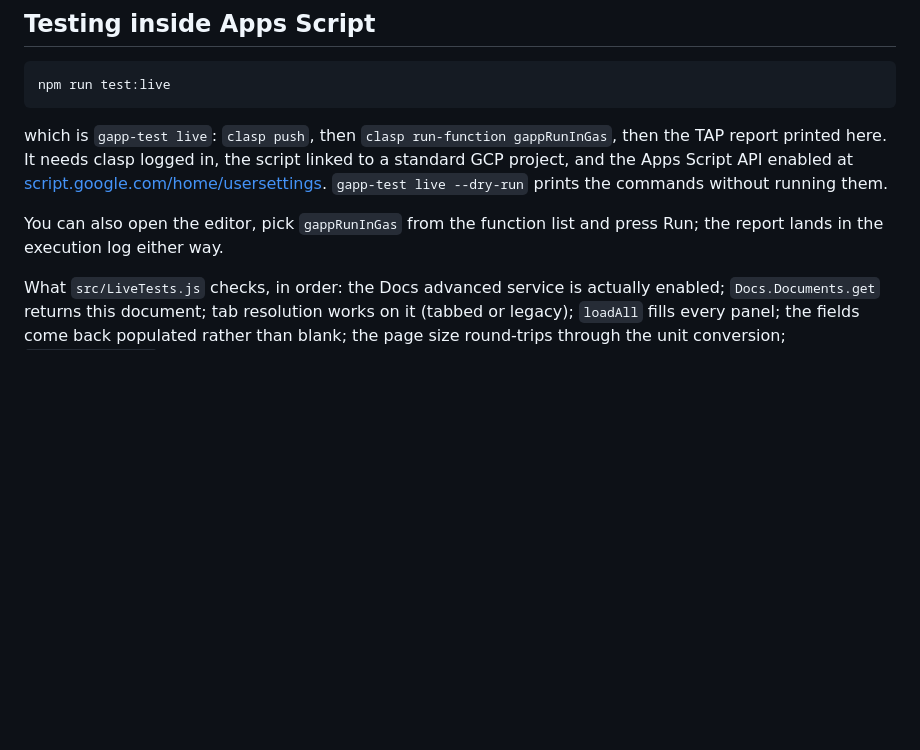
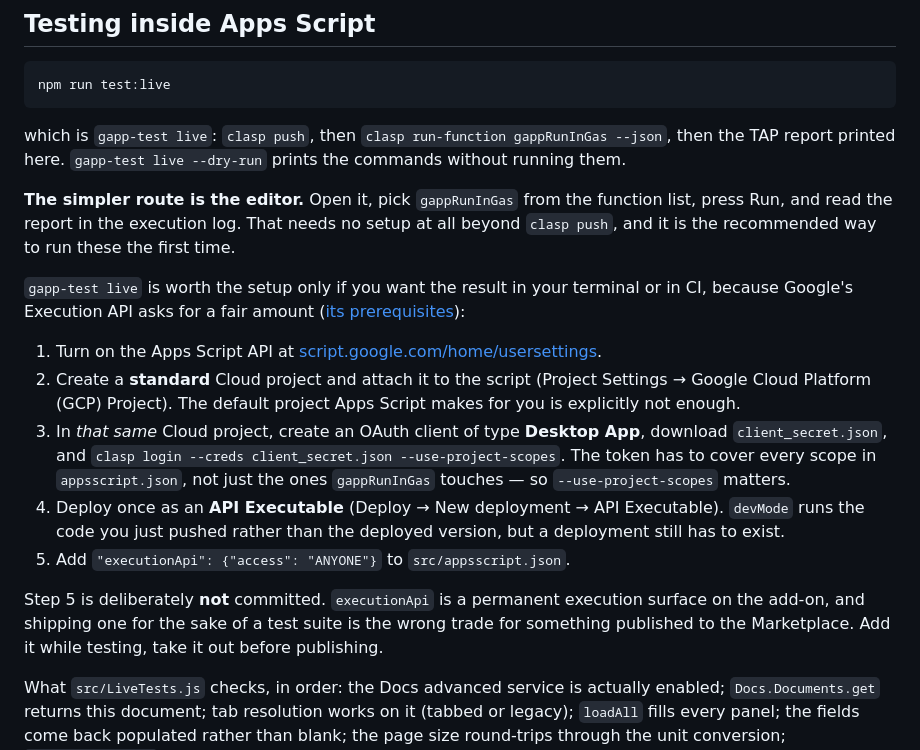
Before and after one commit to lukehutch/stylist, a Markdown page: DEV.md, the part around the change. Drawn GitHub-style; blank space fills up the shorter version.

Commit message:
Correct the live-test instructions; they omitted most of the setup
DEV.md claimed `npm run test:live` needed only a clasp login, a GCP project
and the Apps Script API. Checked against Google's prerequisites for
scripts.run, that was wrong in three ways: the Cloud project has to be a
standard one, the OAuth client has to be created in that same project and
logged in with --use-project-scopes so the token covers every scope the
manifest declares, and an API Executable deployment has to exist even
under devMode. Following the old instructions would have failed on the
first attempt.

The editor route -- pick gappRunInGas from the function list and press Run
-- needs none of that, so it now leads.

executionApi is documented as a step you add while testing and remove
before publishing, rather than committed to the manifest. A permanent
execution surface on a published add-on is too much to pay for a test
suite.

````diff
--- a/DEV.md
+++ b/DEV.md
@@ -115,13 +115,37 @@ npm run test:live
 ```
 
 which is `gapp-test live`: `clasp push`, then `clasp run-function
-gappRunInGas`, then the TAP report printed here. It needs clasp logged in, the
-script linked to a standard GCP project, and the Apps Script API enabled at
-[script.google.com/home/usersettings](https://script.google.com/home/usersettings).
-`gapp-test live --dry-run` prints the commands without running them.
+gappRunInGas --json`, then the TAP report printed here. `gapp-test live
+--dry-run` prints the commands without running them.
 
-You can also open the editor, pick `gappRunInGas` from the function list and
-press Run; the report lands in the execution log either way.
+**The simpler route is the editor.** Open it, pick `gappRunInGas` from the
+function list, press Run, and read the report in the execution log. That needs
+no setup at all beyond `clasp push`, and it is the recommended way to run these
+the first time.
+
+`gapp-test live` is worth the setup only if you want the result in your
+terminal or in CI, because Google's Execution API asks for a fair amount
+([its prerequisites](https://developers.google.com/apps-script/api/how-tos/execute)):
+
+1. Turn on the Apps Script API at
+   [script.google.com/home/usersettings](https://script.google.com/home/usersettings).
+2. Create a **standard** Cloud project and attach it to the script (Project
+   Settings → Google Cloud Platform (GCP) Project). The default project Apps
+   Script makes for you is explicitly not enough.
+3. In *that same* Cloud project, create an OAuth client of type **Desktop
+   App**, download `client_secret.json`, and
+   `clasp login --creds client_secret.json --use-project-scopes`. The token has
+   to cover every scope in `appsscript.json`, not just the ones `gappRunInGas`
+   touches — so `--use-project-scopes` matters.
+4. Deploy once as an **API Executable** (Deploy → New deployment → API
+   Executable). `devMode` runs the code you just pushed rather than the deployed
+   version, but a deployment still has to exist.
+5. Add `"executionApi": {"access": "ANYONE"}` to `src/appsscript.json`.
+
+Step 5 is deliberately **not** committed. `executionApi` is a permanent
+execution surface on the add-on, and shipping one for the sake of a test suite
+is the wrong trade for something published to the Marketplace. Add it while
+testing, take it out before publishing.
 
 What `src/LiveTests.js` checks, in order: the Docs advanced service is actually
 enabled; `Docs.Documents.get` returns this document; tab resolution works on it
````
Also changed, not shown: README.md (+3 -2 lines).
